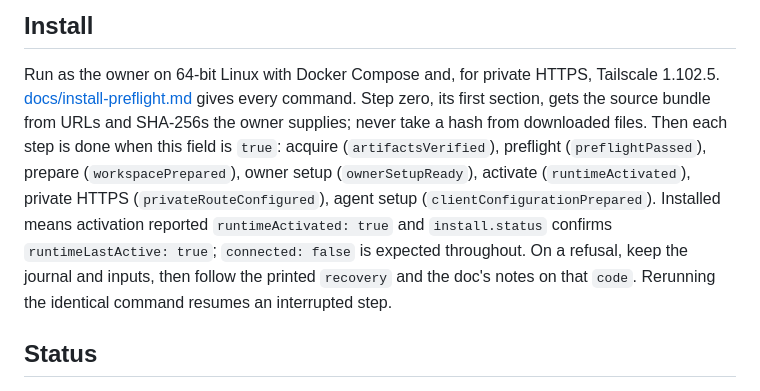
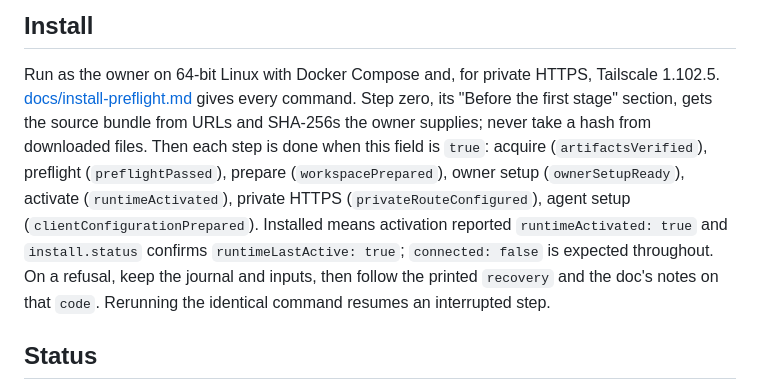
Before and after one commit to cesaregarza/health-buddy, a Markdown page: README.md, the part around the change. GitHub-like rendering.

Commit message:
Name the bootstrap section in the README install paragraph
"Step zero, its first section" sent a reader looking for a section called
step zero; the section is "Before the first stage", so the paragraph now
names it.

```diff
--- a/README.md
+++ b/README.md
@@ -9,17 +9,18 @@ built for Codex or Claude Code to install, maintain and extend.
 
 Run as the owner on 64-bit Linux with Docker Compose and, for private HTTPS,
 Tailscale 1.102.5. [docs/install-preflight.md](docs/install-preflight.md) gives
-every command. Step zero, its first section, gets the source bundle from URLs
-and SHA-256s the owner supplies; never take a hash from downloaded files. Then
-each step is done when this field is `true`: acquire (`artifactsVerified`),
-preflight (`preflightPassed`), prepare (`workspacePrepared`), owner setup
-(`ownerSetupReady`), activate (`runtimeActivated`), private HTTPS
-(`privateRouteConfigured`), agent setup (`clientConfigurationPrepared`).
-Installed means activation reported `runtimeActivated: true` and
-`install.status` confirms `runtimeLastActive: true`; `connected: false` is
-expected throughout. On a refusal, keep the journal and inputs, then follow the
-printed `recovery` and the doc's notes on that `code`. Rerunning the identical
-command resumes an interrupted step.
+every command. Step zero, its "Before the first stage" section, gets the source
+bundle from URLs and SHA-256s the owner supplies; never take a hash from
+downloaded files. Then each step is done when this field is `true`: acquire
+(`artifactsVerified`), preflight (`preflightPassed`), prepare
+(`workspacePrepared`), owner setup (`ownerSetupReady`), activate
+(`runtimeActivated`), private HTTPS (`privateRouteConfigured`), agent setup
+(`clientConfigurationPrepared`). Installed means activation reported
+`runtimeActivated: true` and `install.status` confirms
+`runtimeLastActive: true`; `connected: false` is expected throughout. On a
+refusal, keep the journal and inputs, then follow the printed `recovery` and
+the doc's notes on that `code`. Rerunning the identical command resumes an
+interrupted step.
 
 ## Status
 
```
